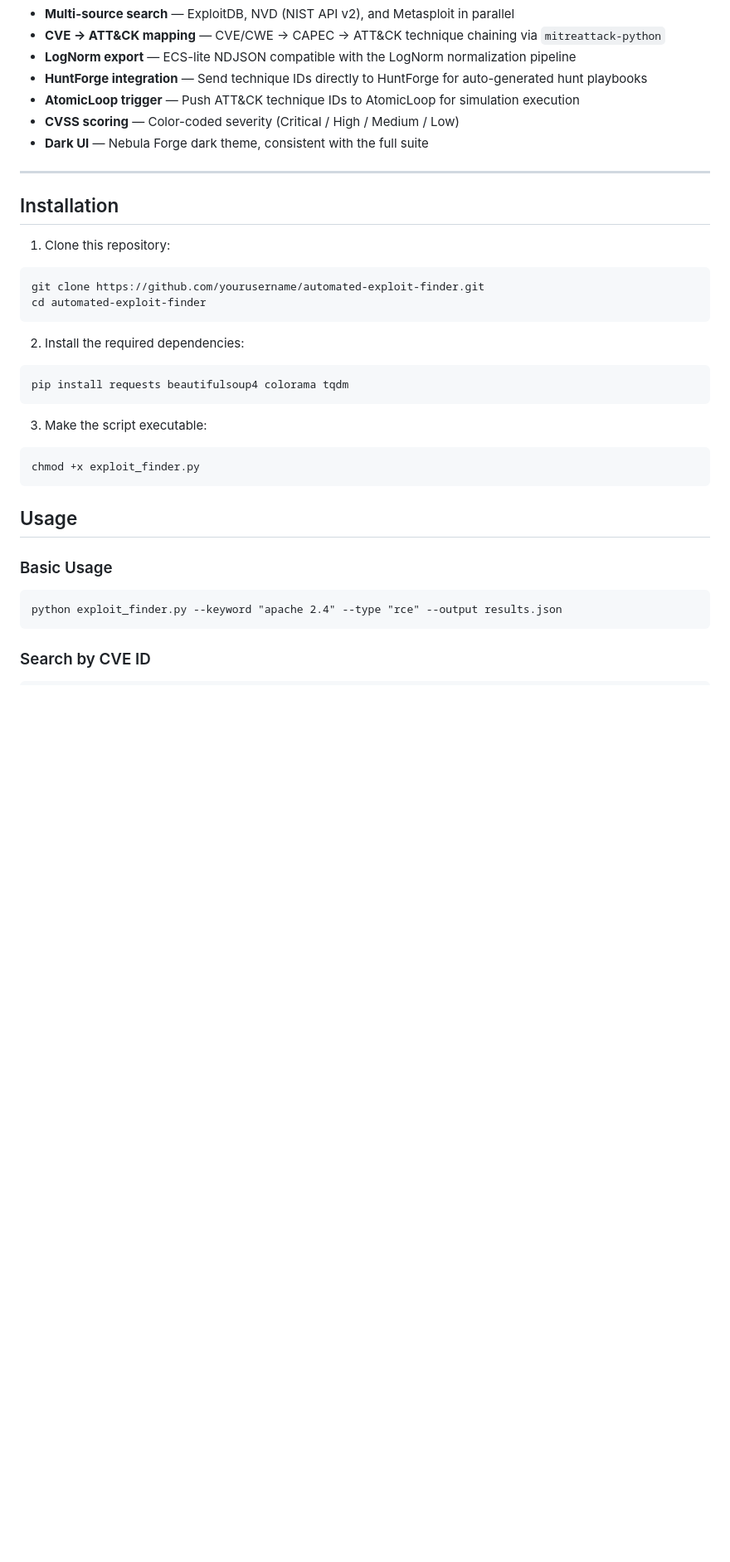
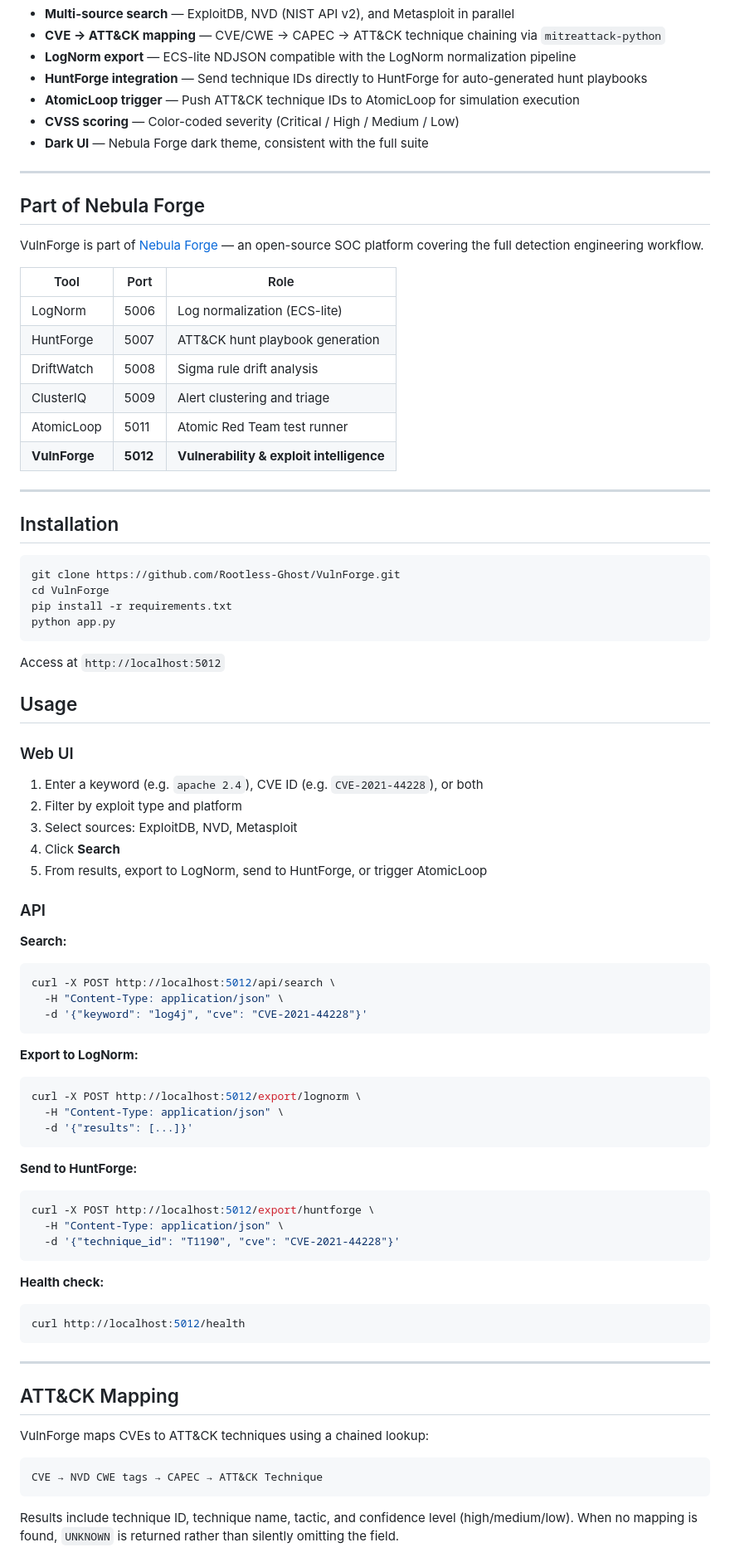
Before and after one commit to Rootless-Ghost/VulnForge, a Markdown page: README.md, the part around one of its changes. Shown at 83% size. Drawn GitHub-style; blank space fills up the shorter version.

````diff
--- a/README.md
+++ b/README.md
@@ -38,31 +38,78 @@ VulnForge → HuntForge (hunt playbook) → AtomicLoop (simulation) → Wazuh (d
 - **Dark UI** — Nebula Forge dark theme, consistent with the full suite
 ---
 
+## Part of Nebula Forge
+
+VulnForge is part of [Nebula Forge](https://github.com/Rootless-Ghost/Nebula-Forge) — an open-source SOC platform covering the full detection engineering workflow.
+
+| Tool | Port | Role |
+|------|------|------|
+| LogNorm | 5006 | Log normalization (ECS-lite) |
+| HuntForge | 5007 | ATT&CK hunt playbook generation |
+| DriftWatch | 5008 | Sigma rule drift analysis |
+| ClusterIQ | 5009 | Alert clustering and triage |
+| AtomicLoop | 5011 | Atomic Red Team test runner |
+| **VulnForge** | **5012** | **Vulnerability & exploit intelligence** |
+
+---
+
 ## Installation
 
-1. Clone this repository:
-```
-git clone https://github.com/yourusername/automated-exploit-finder.git
-cd automated-exploit-finder
+```bash
+git clone https://github.com/Rootless-Ghost/VulnForge.git
+cd VulnForge
+pip install -r requirements.txt
+python app.py
 ```
 
-2. Install the required dependencies:
-```
-pip install requests beautifulsoup4 colorama tqdm
-```
-
-3. Make the script executable:
-```
-chmod +x exploit_finder.py
-```
+Access at `http://localhost:5012`
 
 ## Usage
 
-### Basic Usage
+### Web UI
+
+1. Enter a keyword (e.g. `apache 2.4`), CVE ID (e.g. `CVE-2021-44228`), or both
+2. Filter by exploit type and platform
+3. Select sources: ExploitDB, NVD, Metasploit
+4. Click **Search**
+5. From results, export to LogNorm, send to HuntForge, or trigger AtomicLoop
+### API
+
+**Search:**
+```bash
+curl -X POST http://localhost:5012/api/search \
+  -H "Content-Type: application/json" \
+  -d '{"keyword": "log4j", "cve": "CVE-2021-44228"}'
+```
+
+**Export to LogNorm:**
+```bash
+curl -X POST http://localhost:5012/export/lognorm \
+  -H "Content-Type: application/json" \
+  -d '{"results": [...]}'
+```
+
+**Send to HuntForge:**
+```bash
+curl -X POST http://localhost:5012/export/huntforge \
+  -H "Content-Type: application/json" \
+  -d '{"technique_id": "T1190", "cve": "CVE-2021-44228"}'
+```
+
+**Health check:**
+```bash
+curl http://localhost:5012/health
+```
+
+---
+
+## ATT&CK Mapping
+
+VulnForge maps CVEs to ATT&CK techniques using a chained lookup:
 
 ```
-python exploit_finder.py --keyword "apache 2.4" --type "rce" --output results.json
+CVE → NVD CWE tags → CAPEC → ATT&CK Technique
 ```
 
-### Search by CVE ID
+Results include technique ID, technique name, tactic, and confidence level (high/medium/low). When no mapping is found, `UNKNOWN` is returned rather than silently omitting the field.
 
````
Also changed, not shown: other parts of README.md (+27 -73 lines).
